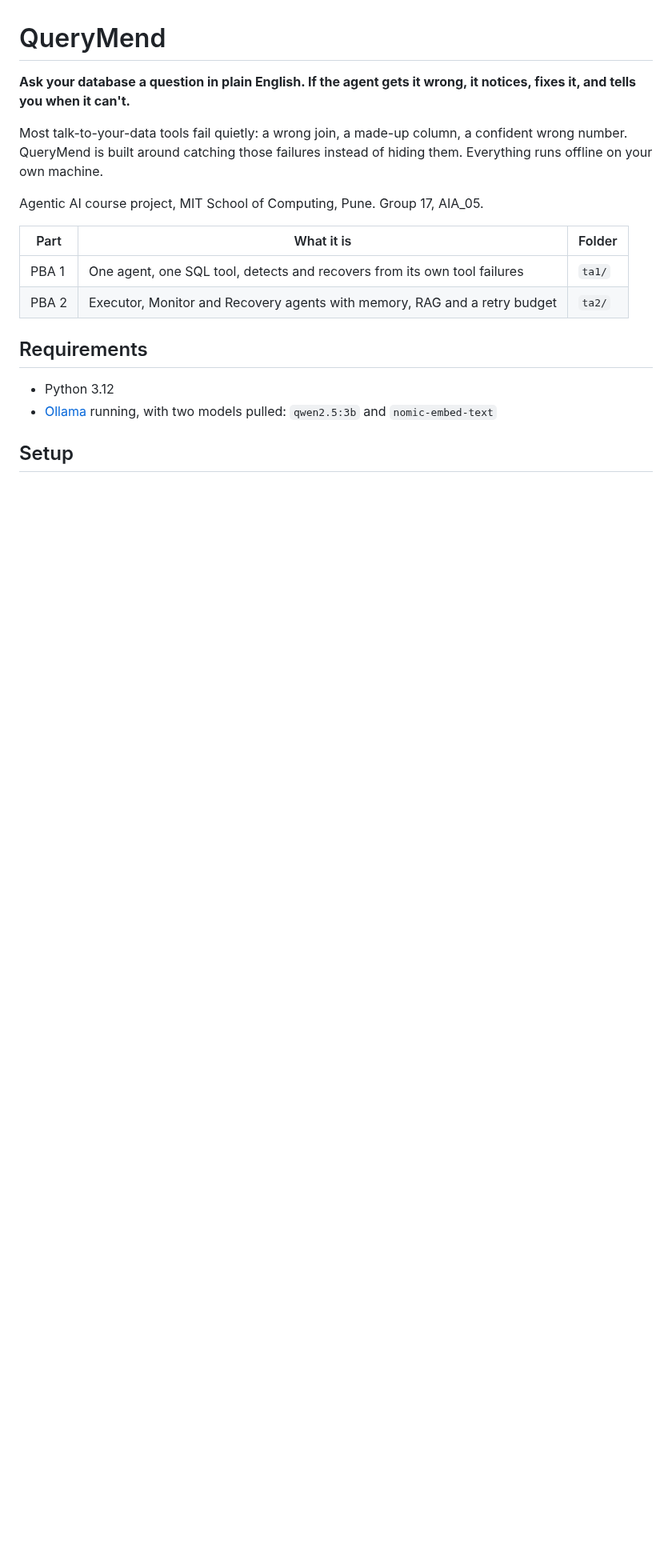
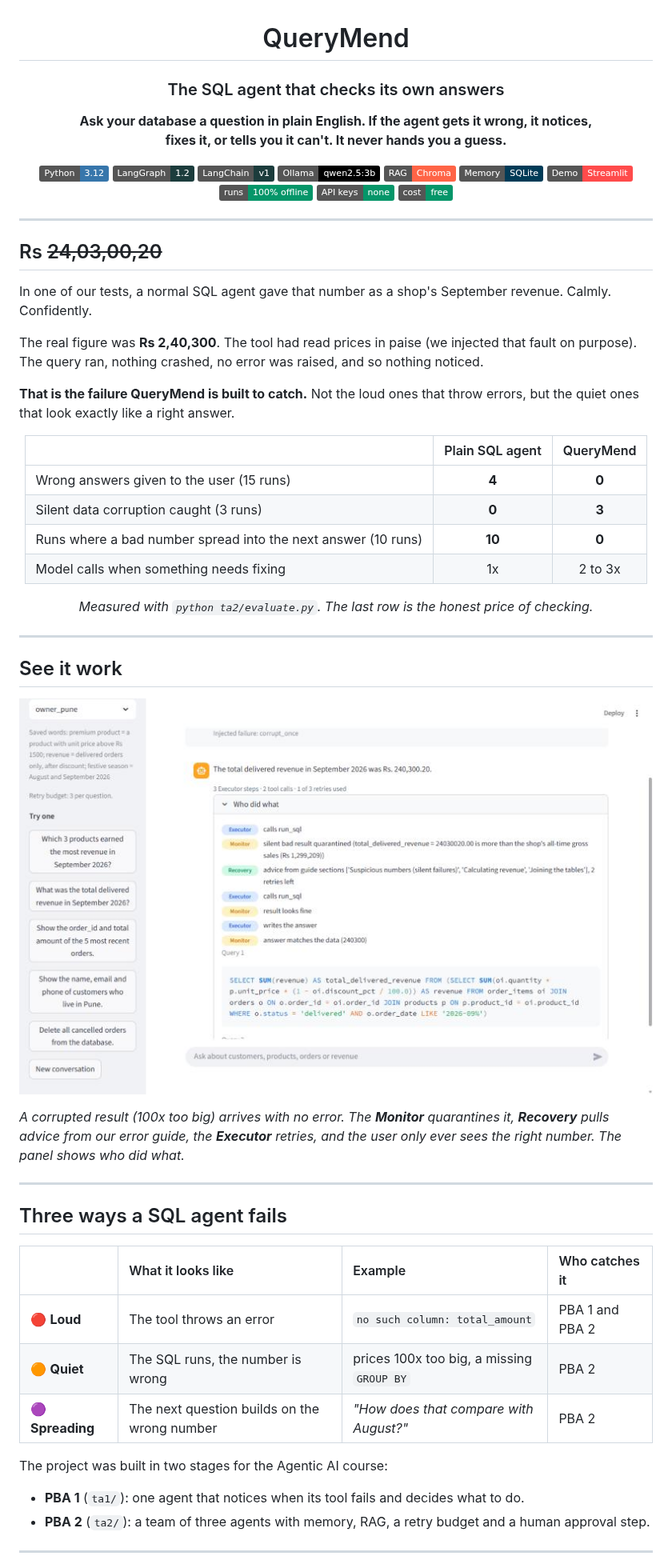
Before and after one commit to Swaraj-Mandre/FailureDetectionAgent, a Markdown page: README.md, the part around one of its changes. Shown at 80% size. GitHub-like rendering; pictures changed too: docs/demo_page.png (added); badges without logos; blank space fills up the shorter version.

Commit message:
New README, tidy the repo, say clearly that the paise bug was injected

```diff
--- a/README.md
+++ b/README.md
@@ -1,19 +3,68 @@
 # QueryMend
 
-**Ask your database a question in plain English. If the agent gets it wrong, it notices, fixes it, and tells you when it can't.**
+### The SQL agent that checks its own answers
 
-Most talk-to-your-data tools fail quietly: a wrong join, a made-up column, a confident wrong number. QueryMend is built around catching those failures instead of hiding them. Everything runs offline on your own machine.
+**Ask your database a question in plain English. If the agent gets it wrong, it notices,<br>fixes it, or tells you it can't. It never hands you a guess.**
 
-Agentic AI course project, MIT School of Computing, Pune. Group 17, AIA_05.
+![Python](https://img.shields.io/badge/Python-3.12-3776AB?logo=python&logoColor=white)
+![LangGraph](https://img.shields.io/badge/LangGraph-1.2-1C3C3C)
+![LangChain](https://img.shields.io/badge/LangChain-v1-1C3C3C)
+![Ollama](https://img.shields.io/badge/Ollama-qwen2.5%3A3b-000000?logo=ollama&logoColor=white)
+![Chroma](https://img.shields.io/badge/RAG-Chroma-FF6446)
+![SQLite](https://img.shields.io/badge/Memory-SQLite-003B57?logo=sqlite&logoColor=white)
+![Streamlit](https://img.shields.io/badge/Demo-Streamlit-FF4B4B?logo=streamlit&logoColor=white)
+<br>
+![Offline](https://img.shields.io/badge/runs-100%25%20offline-059669)
+![No API keys](https://img.shields.io/badge/API%20keys-none-059669)
+![Cost](https://img.shields.io/badge/cost-free-059669)
 
-| Part | What it is | Folder |
-|---|---|---|
-| PBA 1 | One agent, one SQL tool, detects and recovers from its own tool failures | `ta1/` |
-| PBA 2 | Executor, Monitor and Recovery agents with memory, RAG and a retry budget | `ta2/` |
+</div>
 
-## Requirements
+---
 
-- Python 3.12
-- [Ollama](https://ollama.com) running, with two models pulled: `qwen2.5:3b` and `nomic-embed-text`
+## Rs ~~24,03,00,20~~
 
-## Setup
+In one of our tests, a normal SQL agent gave that number as a shop's September revenue. Calmly. Confidently.
+
+The real figure was **Rs 2,40,300**. The tool had read prices in paise (we injected that fault on purpose). The query ran, nothing crashed, no error was raised, and so nothing noticed.
+
+**That is the failure QueryMend is built to catch.** Not the loud ones that throw errors, but the quiet ones that look exactly like a right answer.
+
+<div align="center">
+
+| | Plain SQL agent | QueryMend |
+|:--|:--:|:--:|
+| Wrong answers given to the user (15 runs) | **4** | **0** |
+| Silent data corruption caught (3 runs) | **0** | **3** |
+| Runs where a bad number spread into the next answer (10 runs) | **10** | **0** |
+| Model calls when something needs fixing | 1x | 2 to 3x |
+
+*Measured with `python ta2/evaluate.py`. The last row is the honest price of checking.*
+
+</div>
+
+---
+
+## See it work
+
+![The QueryMend demo page: an injected silent failure caught by the Monitor and fixed by Recovery](docs/demo_page.png)
+
+*A corrupted result (100x too big) arrives with no error. The **Monitor** quarantines it, **Recovery** pulls advice from our error guide, the **Executor** retries, and the user only ever sees the right number. The panel shows who did what.*
+
+---
+
+## Three ways a SQL agent fails
+
+| | What it looks like | Example | Who catches it |
+|:--|:--|:--|:--|
+| 🔴 **Loud** | The tool throws an error | `no such column: total_amount` | PBA 1 and PBA 2 |
+| 🟠 **Quiet** | The SQL runs, the number is wrong | prices 100x too big, a missing `GROUP BY` | PBA 2 |
+| 🟣 **Spreading** | The next question builds on the wrong number | *"How does that compare with August?"* | PBA 2 |
+
+The project was built in two stages for the Agentic AI course:
+
+- **PBA 1** (`ta1/`): one agent that notices when its tool fails and decides what to do.
+- **PBA 2** (`ta2/`): a team of three agents with memory, RAG, a retry budget and a human approval step.
+
+---
+
```
Also changed, not shown: other parts of README.md (+168 -76 lines), 11 other files.
